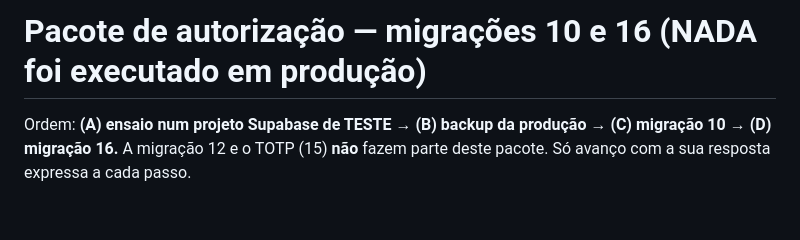
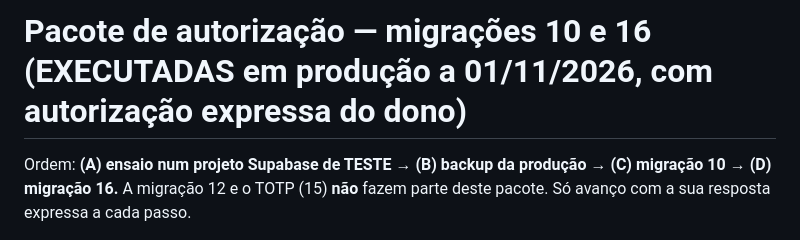
Before and after one commit to zeboys96/Gestmz-, a Markdown page: docs/PACOTE-AUTORIZACAO-10-16.md, the part around the change. GitHub-like rendering; blank space fills up the shorter version.

```diff
--- a/docs/PACOTE-AUTORIZACAO-10-16.md
+++ b/docs/PACOTE-AUTORIZACAO-10-16.md
@@ -1,4 +1,4 @@
-# Pacote de autorização — migrações 10 e 16 (NADA foi executado em produção)
+# Pacote de autorização — migrações 10 e 16 (EXECUTADAS em produção a 01/11/2026, com autorização expressa do dono)
 
 Ordem: **(A) ensaio num projeto Supabase de TESTE → (B) backup da produção → (C) migração 10 → (D) migração 16.**
 A migração 12 e o TOTP (15) **não** fazem parte deste pacote. Só avanço com a sua resposta expressa a cada passo.
```
Also changed, not shown: docs/NOVIDADES-16.md (+1 -1 lines).
